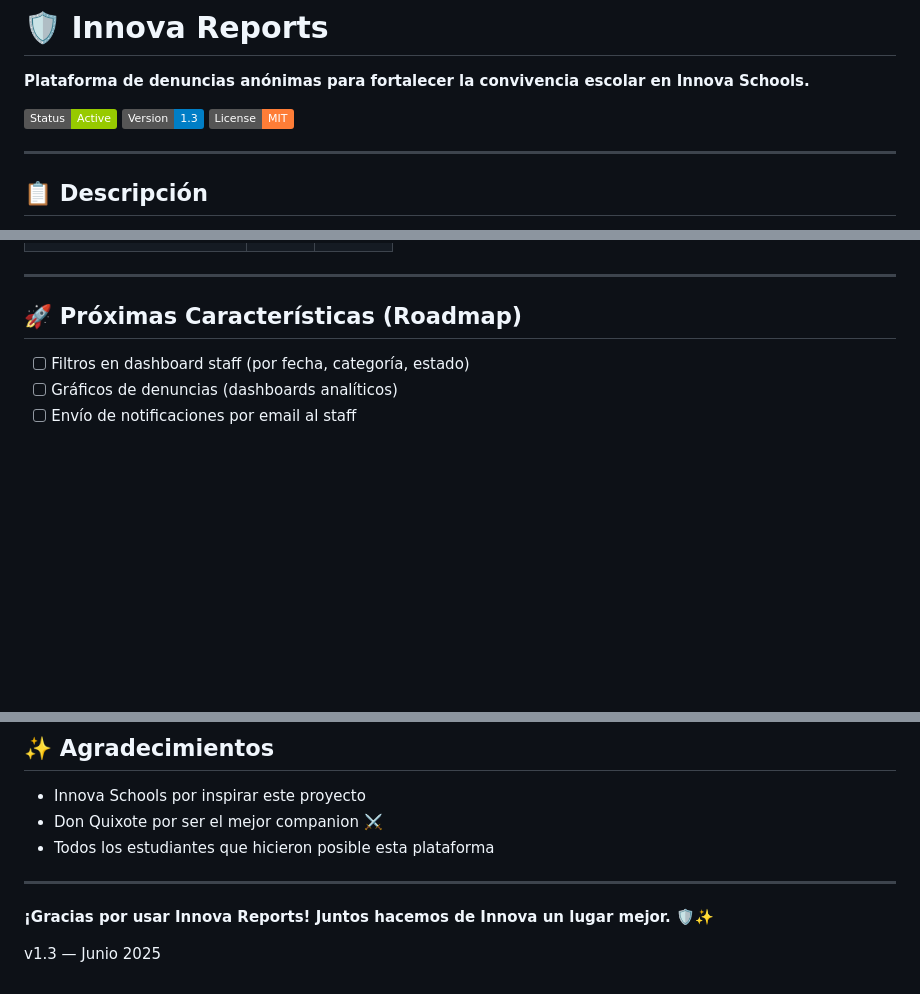
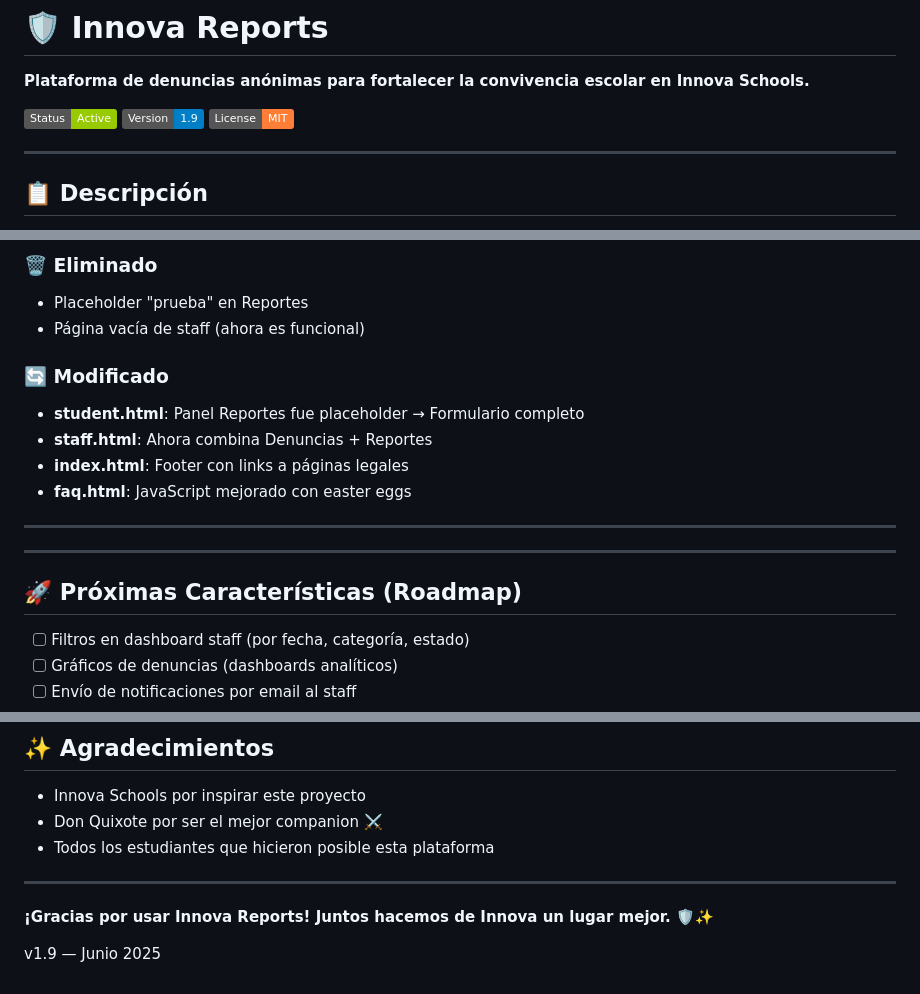
Before and after one commit to whistersito/InnovaReports, a Markdown page: README.md, 3 parts joined by grey strips. GitHub-like rendering; badges without logos; blank space fills up the shorter version.

```diff
--- a/README.md
+++ b/README.md
@@ -2,7 +2,7 @@
 
 **Plataforma de denuncias anónimas para fortalecer la convivencia escolar en Innova Schools.**
 
-![Status](https://img.shields.io/badge/Status-Active-green) ![Version](https://img.shields.io/badge/Version-1.3-blue) ![License](https://img.shields.io/badge/License-MIT-orange)
+![Status](https://img.shields.io/badge/Status-Active-green) ![Version](https://img.shields.io/badge/Version-1.9-blue) ![License](https://img.shields.io/badge/License-MIT-orange)
 
 ---
 
@@ -163,3 +208,14 @@ Contraseña: innova2026
+### 🗑️ Eliminado
+- Placeholder "prueba" en Reportes
+- Página vacía de staff (ahora es funcional)
+
+### 🔄 Modificado
+- **student.html**: Panel Reportes fue placeholder → Formulario completo
+- **staff.html**: Ahora combina Denuncias + Reportes
+- **index.html**: Footer con links a páginas legales
+- **faq.html**: JavaScript mejorado con easter eggs
+
+---
 
 ---
 
@@ -241,4 +297,4 @@ Para sugerencias, reportes de bugs o mejoras:
 
 **¡Gracias por usar Innova Reports! Juntos hacemos de Innova un lugar mejor. 🛡️✨**
 
-v1.3 — Junio 2025
+v1.9 — Junio 2025
```
Also changed, not shown: other parts of README.md (+54 -9 lines).
